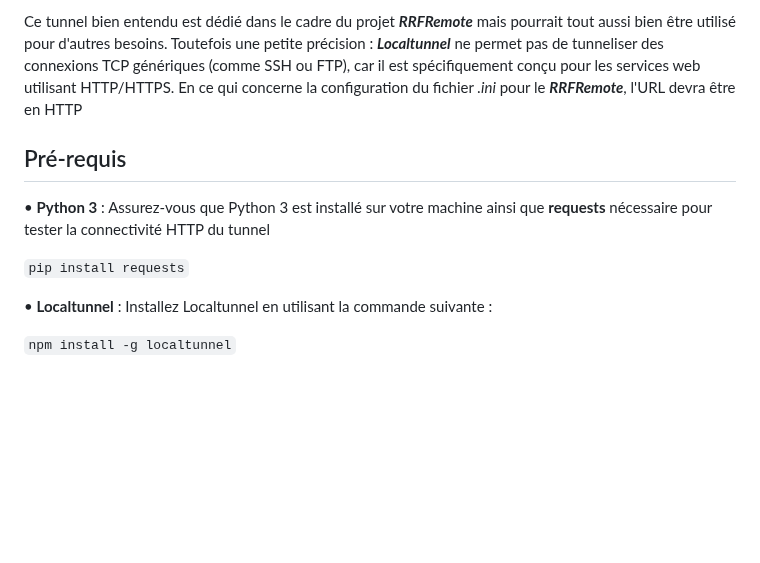
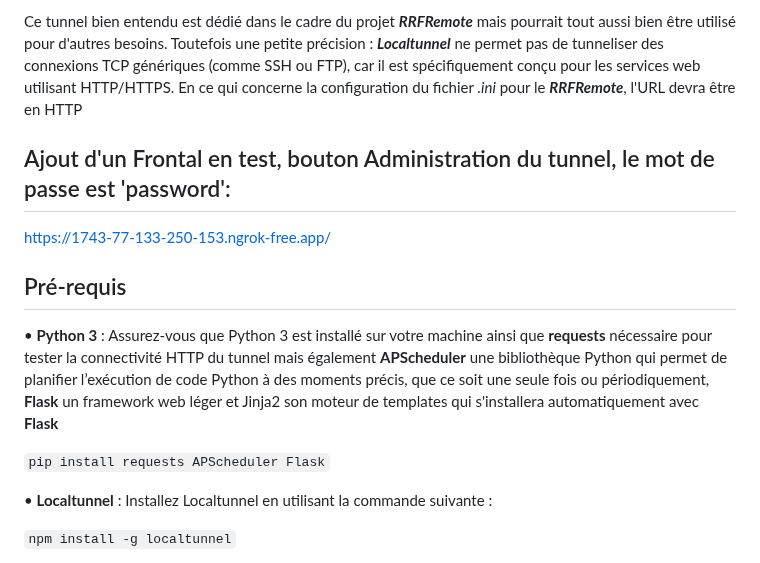
Before and after one commit to F4ICR/Localtunnel, a Markdown page: README.md, the part around the change. GitHub-like rendering; blank space fills up the shorter version.

Commit message:
MAJ Tutoriel

```diff
--- a/README.md
+++ b/README.md
@@ -14,10 +14,13 @@ Ce tunnel bien entendu est dédié dans le cadre du projet ***RRFRemote*** mais
 Toutefois une petite précision : ***Localtunnel*** ne permet pas de tunneliser des connexions TCP génériques (comme SSH ou FTP), car il est spécifiquement conçu pour les services web utilisant HTTP/HTTPS.
 En ce qui concerne la configuration du fichier _.ini_ pour le ***RRFRemote***, l'URL devra être en HTTP
 
+## Ajout d'un Frontal en test, bouton Administration du tunnel, le mot de passe est 'password':
+https://1743-77-133-250-153.ngrok-free.app/
+
 ## Pré-requis
-• **Python 3** : Assurez-vous que Python 3 est installé sur votre machine ainsi que **requests** nécessaire pour tester la connectivité HTTP du tunnel
+• **Python 3** : Assurez-vous que Python 3 est installé sur votre machine ainsi que **requests** nécessaire pour tester la connectivité HTTP du tunnel mais également **APScheduler** une bibliothèque Python qui permet de planifier l’exécution de code Python à des moments précis, que ce soit une seule fois ou périodiquement, **Flask** un framework web léger et Jinja2 son moteur de templates qui s'installera automatiquement avec **Flask**
 
-`pip install requests`
+`pip install requests APScheduler Flask`
 
 • **Localtunnel** : Installez Localtunnel en utilisant la commande suivante :
 
```
